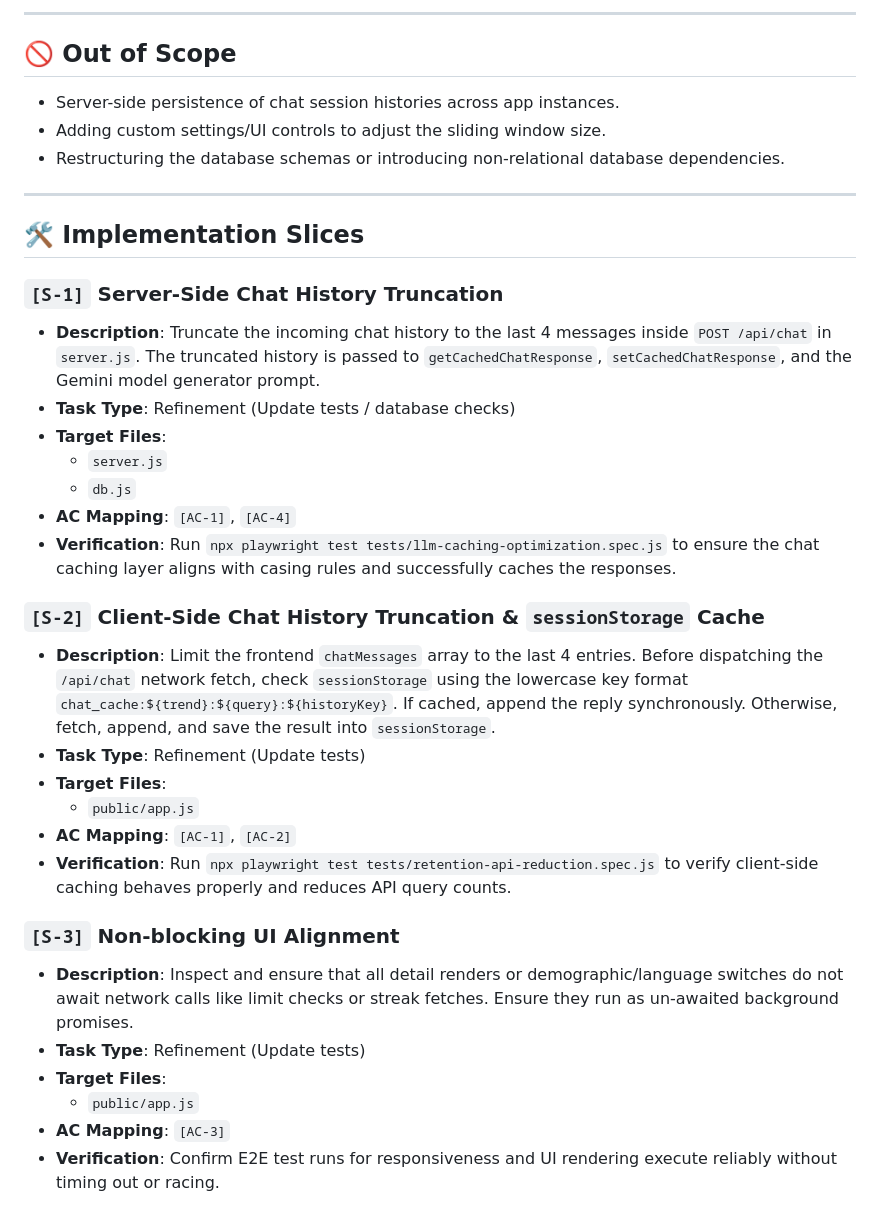
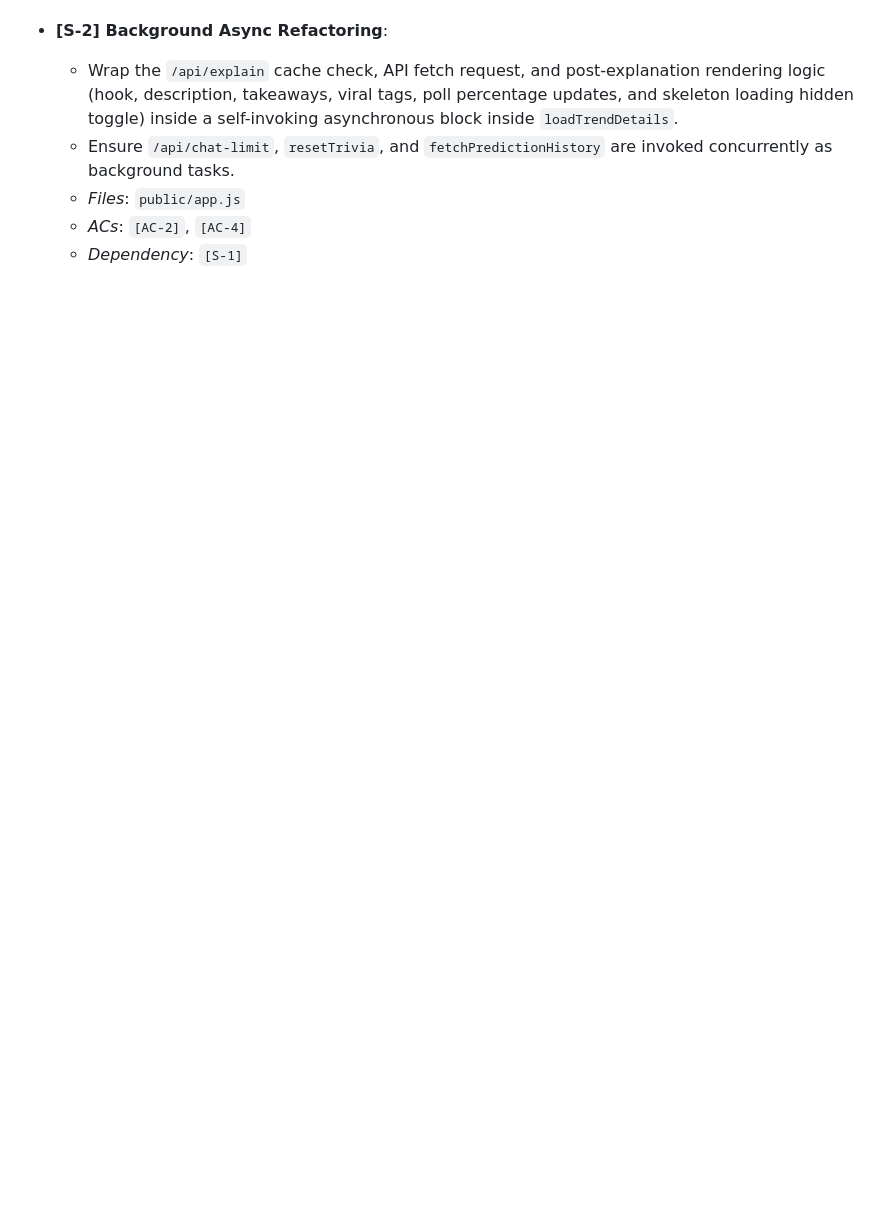
Before and after one commit to coskunarif/trend-jacker, a Markdown page: SPEC.md, the part around one of its changes. Drawn GitHub-style; blank space fills up the shorter version.

```diff
--- a/SPEC.md
+++ b/SPEC.md
@@ -38,36 +35,7 @@ This specification outlines the requirements and implementation slices to optimi
 
----
-
-## 🚫 Out of Scope
-- Server-side persistence of chat session histories across app instances.
-- Adding custom settings/UI controls to adjust the sliding window size.
-- Restructuring the database schemas or introducing non-relational database dependencies.
-
----
-
-## 🛠️ Implementation Slices
-
-### `[S-1]` Server-Side Chat History Truncation
-- **Description**: Truncate the incoming chat history to the last 4 messages inside `POST /api/chat` in `server.js`. The truncated history is passed to `getCachedChatResponse`, `setCachedChatResponse`, and the Gemini model generator prompt.
-- **Task Type**: Refinement (Update tests / database checks)
-- **Target Files**:
-  - `server.js`
-  - `db.js`
-- **AC Mapping**: `[AC-1]`, `[AC-4]`
-- **Verification**: Run `npx playwright test tests/llm-caching-optimization.spec.js` to ensure the chat caching layer aligns with casing rules and successfully caches the responses.
-
-### `[S-2]` Client-Side Chat History Truncation & `sessionStorage` Cache
-- **Description**: Limit the frontend `chatMessages` array to the last 4 entries. Before dispatching the `/api/chat` network fetch, check `sessionStorage` using the lowercase key format `chat_cache:${trend}:${query}:${historyKey}`. If cached, append the reply synchronously. Otherwise, fetch, append, and save the result into `sessionStorage`.
-- **Task Type**: Refinement (Update tests)
-- **Target Files**:
-  - `public/app.js`
-- **AC Mapping**: `[AC-1]`, `[AC-2]`
-- **Verification**: Run `npx playwright test tests/retention-api-reduction.spec.js` to verify client-side caching behaves properly and reduces API query counts.
-
-### `[S-3]` Non-blocking UI Alignment
-- **Description**: Inspect and ensure that all detail renders or demographic/language switches do not await network calls like limit checks or streak fetches. Ensure they run as un-awaited background promises.
-- **Task Type**: Refinement (Update tests)
-- **Target Files**:
-  - `public/app.js`
-- **AC Mapping**: `[AC-3]`
-- **Verification**: Confirm E2E test runs for responsiveness and UI rendering execute reliably without timing out or racing.
+- **[S-2] Background Async Refactoring**:
+  - Wrap the `/api/explain` cache check, API fetch request, and post-explanation rendering logic (hook, description, takeaways, viral tags, poll percentage updates, and skeleton loading hidden toggle) inside a self-invoking asynchronous block inside `loadTrendDetails`.
+  - Ensure `/api/chat-limit`, `resetTrivia`, and `fetchPredictionHistory` are invoked concurrently as background tasks.
+  - *Files*: `public/app.js`
+  - *ACs*: `[AC-2]`, `[AC-4]`
+  - *Dependency*: `[S-1]`
```
Also changed, not shown: other parts of SPEC.md (+27 -30 lines).
